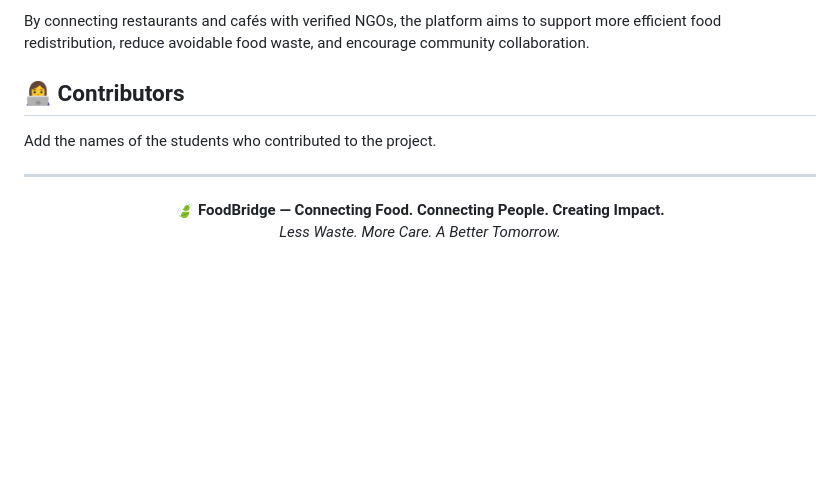
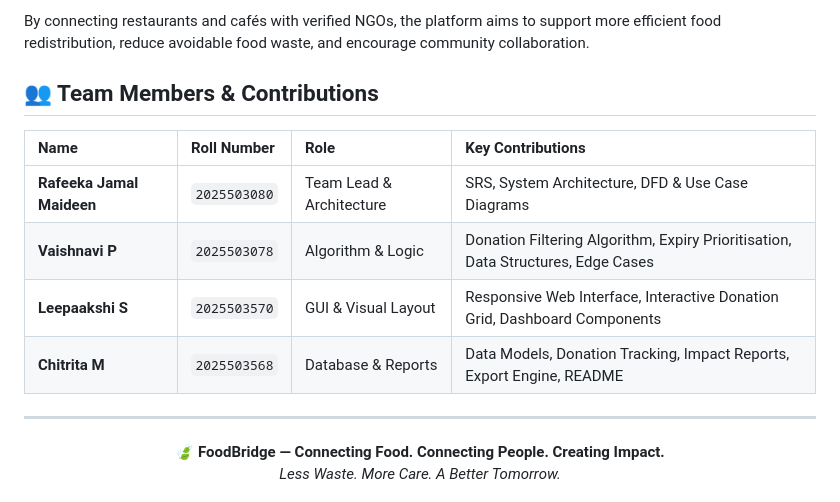
Before and after one commit to pvcsemitau/FoodBridge, a Markdown page: README.md, the part around the change. GitHub-like rendering; blank space fills up the shorter version.

Commit message:
Revise contributors section to team members format
Updated contributors section to include team members and their roles.

```diff
--- a/README.md
+++ b/README.md
@@ -229,9 +229,14 @@ FoodBridge demonstrates how technology can help organizations coordinate food do
 
 By connecting restaurants and cafés with verified NGOs, the platform aims to support more efficient food redistribution, reduce avoidable food waste, and encourage community collaboration.
 
-## 👩‍💻 Contributors
+## 👥 Team Members & Contributions
 
-Add the names of the students who contributed to the project.
+| Name | Roll Number | Role | Key Contributions |
+| :--- | :--- | :--- | :--- |
+| **Rafeeka Jamal Maideen** | `2025503080` | Team Lead & Architecture | SRS, System Architecture, DFD & Use Case Diagrams |
+| **Vaishnavi P** | `2025503078` | Algorithm & Logic | Donation Filtering Algorithm, Expiry Prioritisation, Data Structures, Edge Cases |
+| **Leepaakshi S** | `2025503570` | GUI & Visual Layout | Responsive Web Interface, Interactive Donation Grid, Dashboard Components |
+| **Chitrita M** | `2025503568` | Database & Reports | Data Models, Donation Tracking, Impact Reports, Export Engine, README |
 
 ---
 
```
